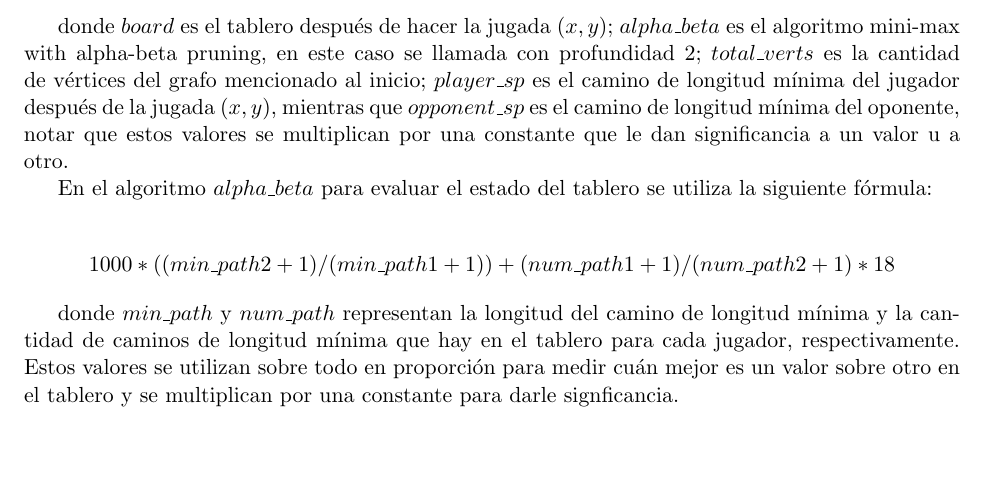
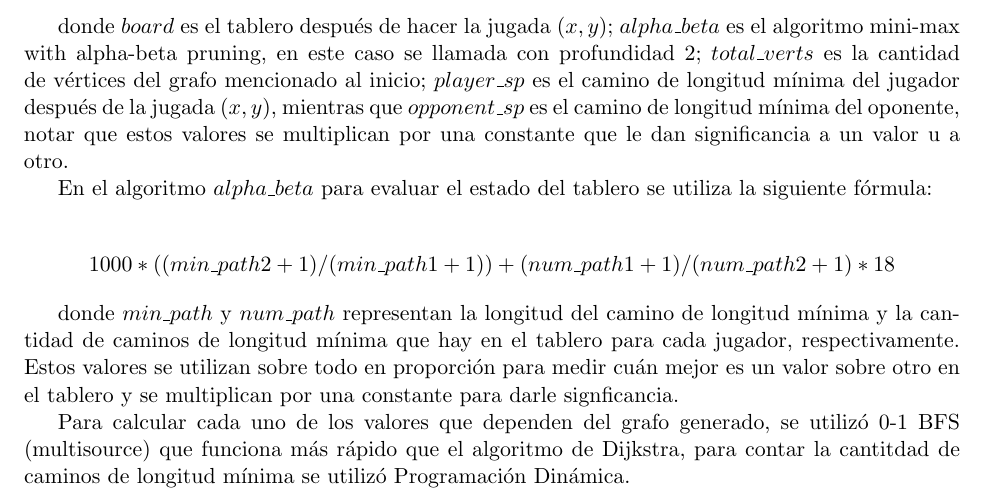
Before and after one commit to eblabrada/hex-intelligent-agent, a LaTeX document (report.tex): part of page 2 of 2, cut so that both start at the same text, the shorter picture padded with empty space. Compiled offline with pdfLaTeX.

Commit message:
update report

```diff
--- a/report.tex
+++ b/report.tex
@@ -60,4 +60,6 @@ $$1000 * ((min\_path2 + 1) / (min\_path1 + 1)) + (num\_path1 + 1) / (num\_path2
 
 donde $min\_path$ y $num\_path$ representan la longitud del camino de longitud mínima y la cantidad de caminos de longitud mínima que hay en el tablero para cada jugador, respectivamente. Estos valores se utilizan sobre todo en proporción para medir cuán mejor es un valor sobre otro en el tablero y se multiplican por una constante para darle signficancia.
 
+Para calcular cada uno de los valores que dependen del grafo generado, se utilizó 0-1 BFS (multisource) que funciona más rápido que el algoritmo de Dijkstra, para contar la cantitdad de caminos de longitud mínima se utilizó Programación Dinámica.
+
 \end{document}
```
Also changed, not shown: report.pdf.
